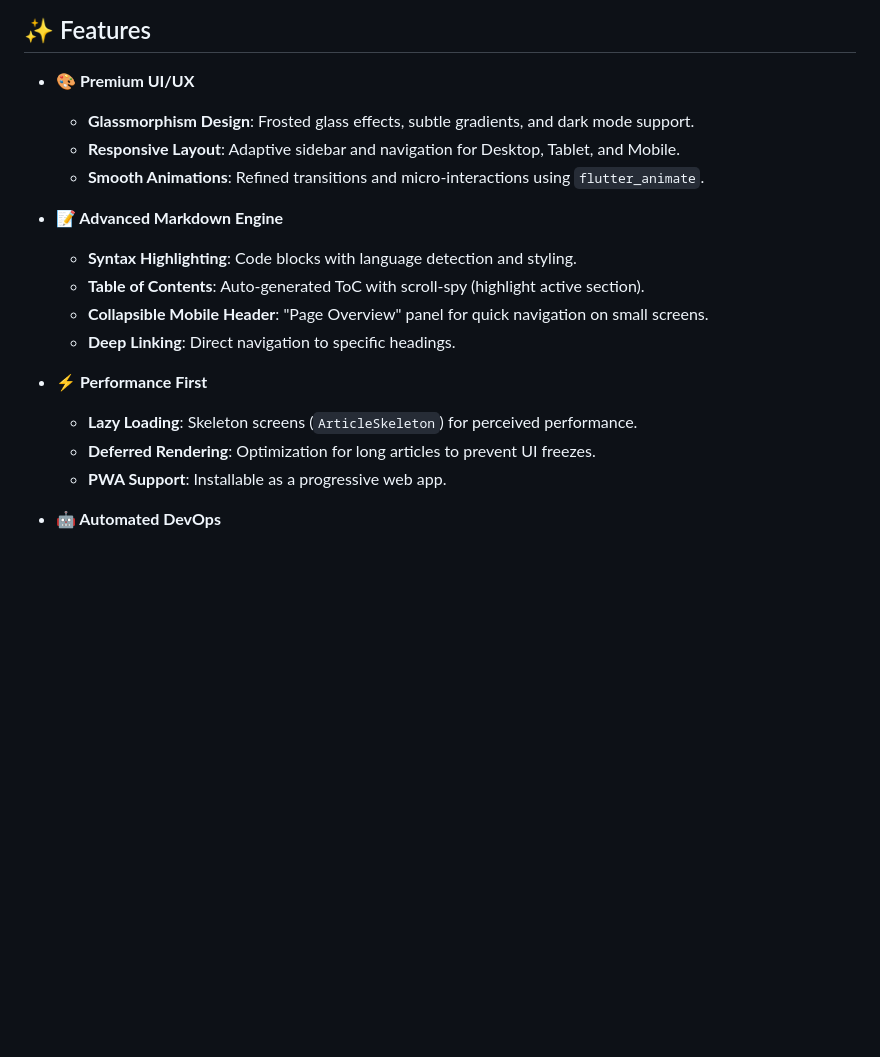
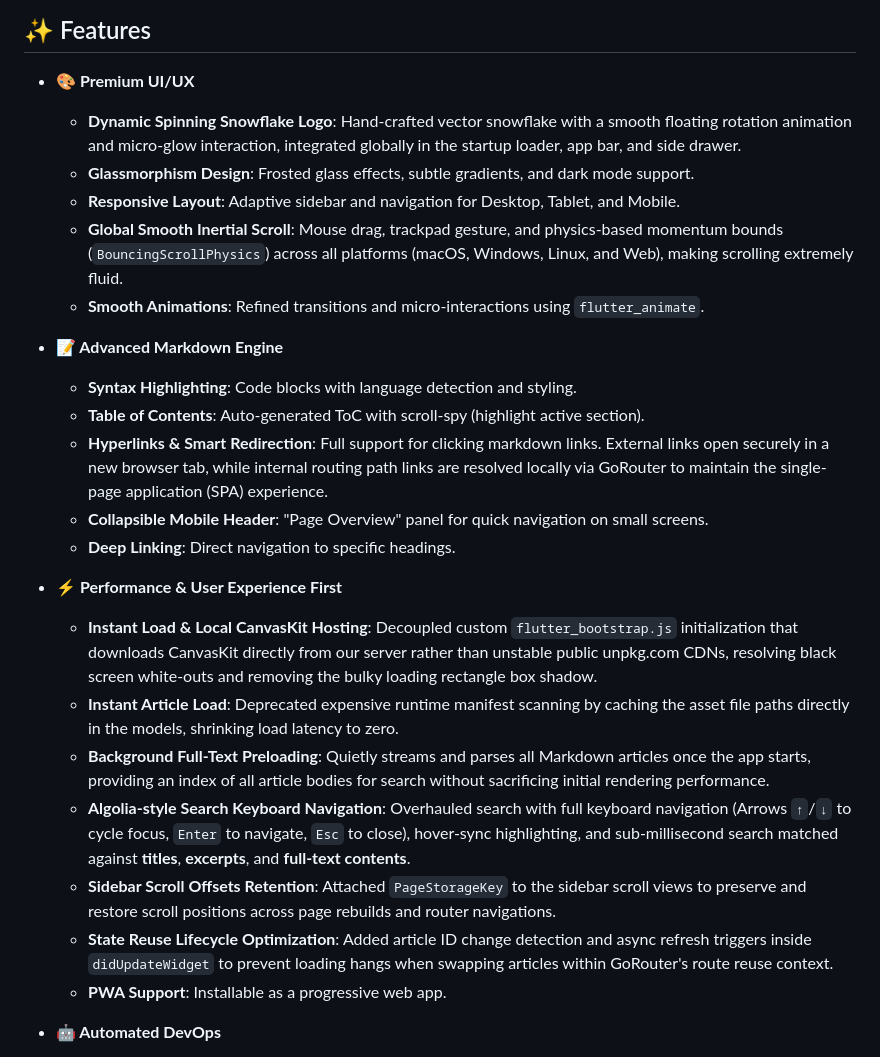
Before and after one commit to lanxuexing/snow_dance, a Markdown page: README.md, the part around the change. Drawn GitHub-style; blank space fills up the shorter version.

Commit message:
docs: update feature documentation to reflect new UI elements, navigation improvements, and performance optimizations

```diff
--- a/README.md
+++ b/README.md
@@ -24,19 +24,26 @@ Check out the live site: **[https://lanxuexing.github.io/snow_dance/](https://la
 ## ✨ Features
 
 - **🎨 Premium UI/UX**
+  - **Dynamic Spinning Snowflake Logo**: Hand-crafted vector snowflake with a smooth floating rotation animation and micro-glow interaction, integrated globally in the startup loader, app bar, and side drawer.
   - **Glassmorphism Design**: Frosted glass effects, subtle gradients, and dark mode support.
   - **Responsive Layout**: Adaptive sidebar and navigation for Desktop, Tablet, and Mobile.
+  - **Global Smooth Inertial Scroll**: Mouse drag, trackpad gesture, and physics-based momentum bounds (`BouncingScrollPhysics`) across all platforms (macOS, Windows, Linux, and Web), making scrolling extremely fluid.
   - **Smooth Animations**: Refined transitions and micro-interactions using `flutter_animate`.
 
 - **📝 Advanced Markdown Engine**
   - **Syntax Highlighting**: Code blocks with language detection and styling.
   - **Table of Contents**: Auto-generated ToC with scroll-spy (highlight active section).
+  - **Hyperlinks & Smart Redirection**: Full support for clicking markdown links. External links open securely in a new browser tab, while internal routing path links are resolved locally via GoRouter to maintain the single-page application (SPA) experience.
   - **Collapsible Mobile Header**: "Page Overview" panel for quick navigation on small screens.
   - **Deep Linking**: Direct navigation to specific headings.
 
-- **⚡ Performance First**
-  - **Lazy Loading**: Skeleton screens (`ArticleSkeleton`) for perceived performance.
-  - **Deferred Rendering**: Optimization for long articles to prevent UI freezes.
+- **⚡ Performance & User Experience First**
+  - **Instant Load & Local CanvasKit Hosting**: Decoupled custom `flutter_bootstrap.js` initialization that downloads CanvasKit directly from our server rather than unstable public unpkg.com CDNs, resolving black screen white-outs and removing the bulky loading rectangle box shadow.
+  - **Instant Article Load**: Deprecated expensive runtime manifest scanning by caching the asset file paths directly in the models, shrinking load latency to zero.
+  - **Background Full-Text Preloading**: Quietly streams and parses all Markdown articles once the app starts, providing an index of all article bodies for search without sacrificing initial rendering performance.
+  - **Algolia-style Search Keyboard Navigation**: Overhauled search with full keyboard navigation (Arrows `↑`/`↓` to cycle focus, `Enter` to navigate, `Esc` to close), hover-sync highlighting, and sub-millisecond search matched against **titles**, **excerpts**, and **full-text contents**.
+  - **Sidebar Scroll Offsets Retention**: Attached `PageStorageKey` to the sidebar scroll views to preserve and restore scroll positions across page rebuilds and router navigations.
+  - **State Reuse Lifecycle Optimization**: Added article ID change detection and async refresh triggers inside `didUpdateWidget` to prevent loading hangs when swapping articles within GoRouter's route reuse context.
   - **PWA Support**: Installable as a progressive web app.
 
 - **🤖 Automated DevOps**
```
Also changed, not shown: README.zh-CN.md (+10 -3 lines).
